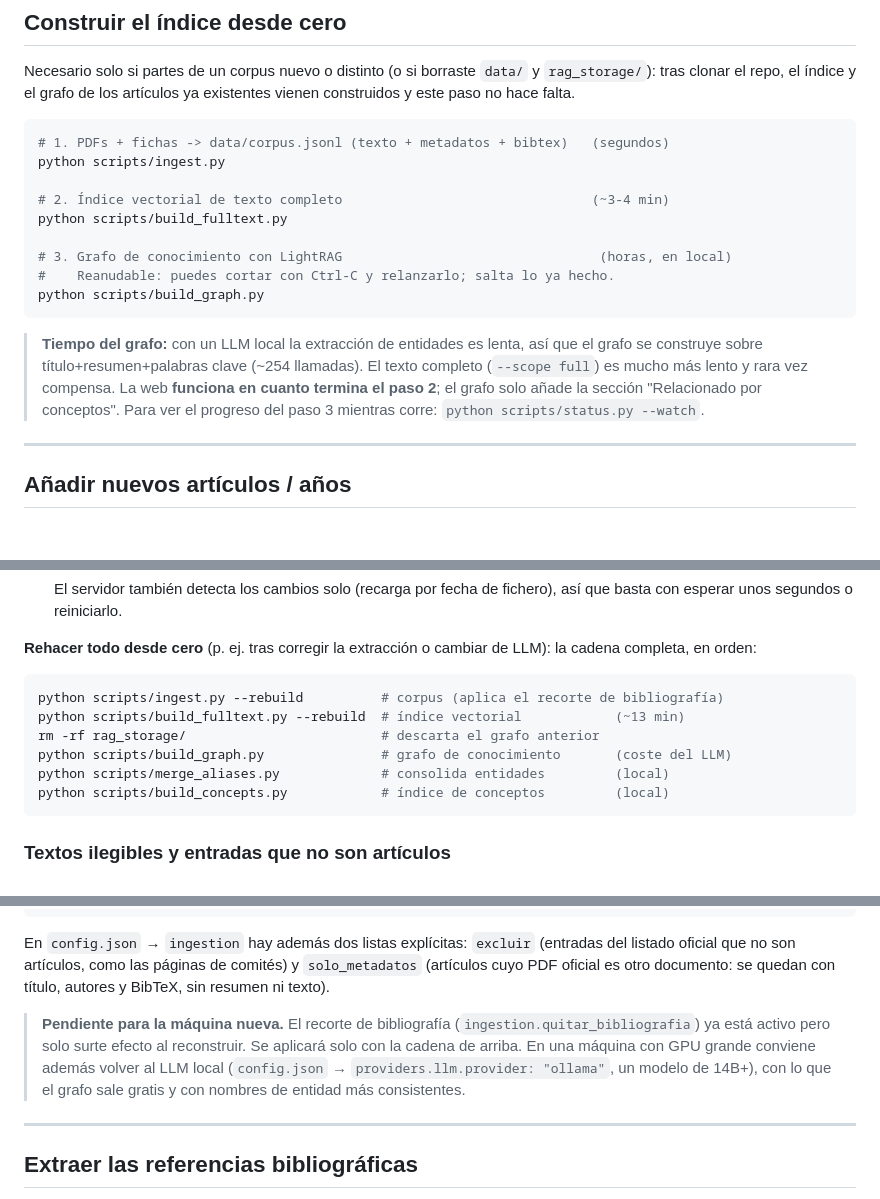
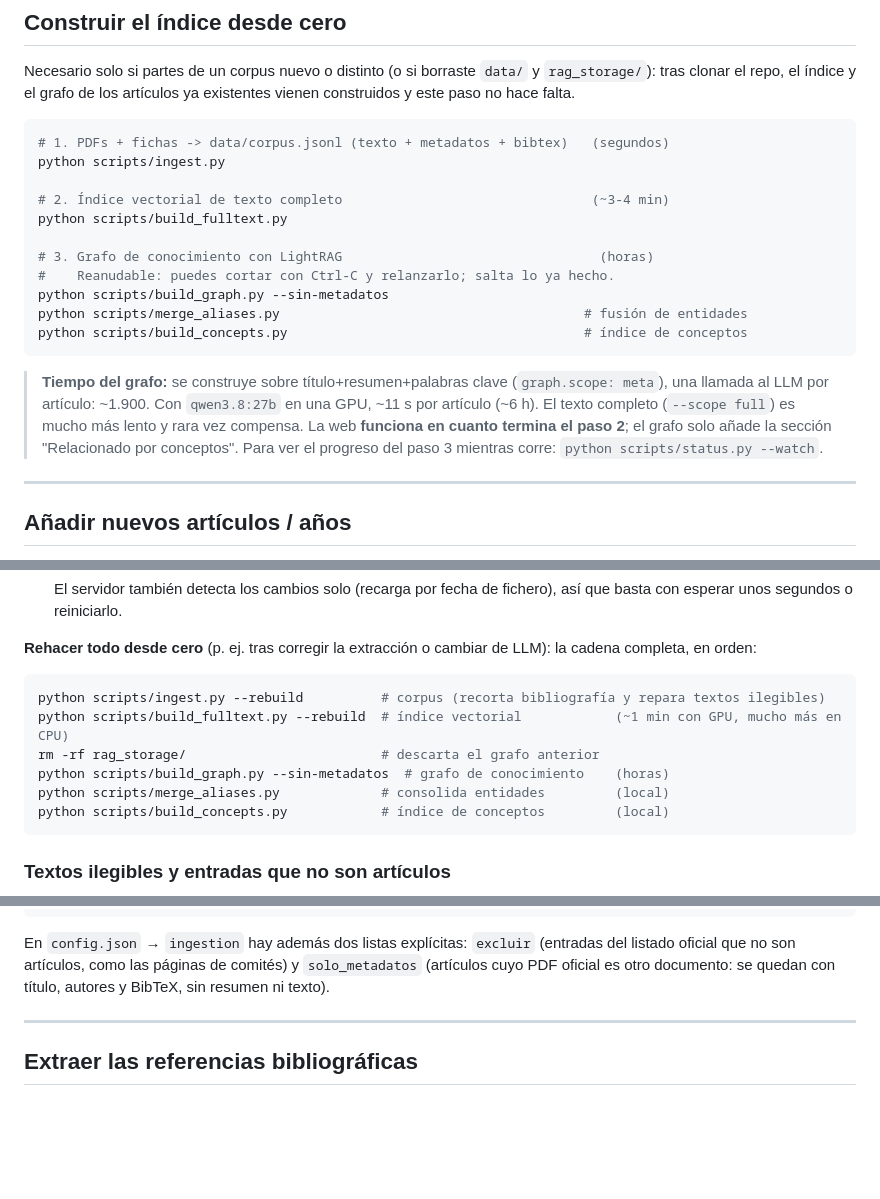
Before and after one commit to joaquinballesteros/buscador-jenuino, a Markdown page: README.md, 3 parts joined by grey strips. Rendered like a GitHub page; blank space fills up the shorter version.

Commit message:
README: pasos de construcción del grafo al día y quitar nota obsoleta
El grafo se construye con --sin-metadatos y va seguido de merge_aliases y
build_concepts. La nota "Pendiente para la máquina nueva" ya no aplica: la
bibliografía está recortada (quedan 21 de 1920) y el LLM es local.

Co-Authored-By: Claude Opus 5.5 <noreply@anthropic.com>

````diff
--- a/README.md
+++ b/README.md
@@ -136,12 +136,14 @@ python scripts/ingest.py
 # 2. Índice vectorial de texto completo                                (~3-4 min)
 python scripts/build_fulltext.py
 
-# 3. Grafo de conocimiento con LightRAG                                 (horas, en local)
+# 3. Grafo de conocimiento con LightRAG                                 (horas)
 #    Reanudable: puedes cortar con Ctrl-C y relanzarlo; salta lo ya hecho.
-python scripts/build_graph.py
+python scripts/build_graph.py --sin-metadatos
+python scripts/merge_aliases.py                                       # fusión de entidades
+python scripts/build_concepts.py                                      # índice de conceptos
 ```
 
-> **Tiempo del grafo:** con un LLM local la extracción de entidades es lenta, así que el grafo se construye sobre título+resumen+palabras clave (~254 llamadas). El texto completo (`--scope full`) es mucho más lento y rara vez compensa. La web **funciona en cuanto termina el paso 2**; el grafo solo añade la sección "Relacionado por conceptos". Para ver el progreso del paso 3 mientras corre: `python scripts/status.py --watch`.
+> **Tiempo del grafo:** se construye sobre título+resumen+palabras clave (`graph.scope: meta`), una llamada al LLM por artículo: ~1.900. Con `qwen3.8:27b` en una GPU, ~11 s por artículo (~6 h). El texto completo (`--scope full`) es mucho más lento y rara vez compensa. La web **funciona en cuanto termina el paso 2**; el grafo solo añade la sección "Relacionado por conceptos". Para ver el progreso del paso 3 mientras corre: `python scripts/status.py --watch`.
 
 ---
 
@@ -180,10 +182,10 @@ El sistema es **incremental**: solo procesa lo nuevo, sin rehacer todo.
 LLM): la cadena completa, en orden:
 
 ```bash
-python scripts/ingest.py --rebuild          # corpus (aplica el recorte de bibliografía)
-python scripts/build_fulltext.py --rebuild  # índice vectorial            (~13 min)
+python scripts/ingest.py --rebuild          # corpus (recorta bibliografía y repara textos ilegibles)
+python scripts/build_fulltext.py --rebuild  # índice vectorial            (~1 min con GPU, mucho más en CPU)
 rm -rf rag_storage/                         # descarta el grafo anterior
-python scripts/build_graph.py               # grafo de conocimiento       (coste del LLM)
+python scripts/build_graph.py --sin-metadatos  # grafo de conocimiento    (horas)
 python scripts/merge_aliases.py             # consolida entidades         (local)
 python scripts/build_concepts.py            # índice de conceptos         (local)
 ```
@@ -210,12 +212,6 @@ En `config.json` → `ingestion` hay además dos listas explícitas: `excluir`
 comités) y `solo_metadatos` (artículos cuyo PDF oficial es otro documento: se
 quedan con título, autores y BibTeX, sin resumen ni texto).
 
-> **Pendiente para la máquina nueva.** El recorte de bibliografía
-> (`ingestion.quitar_bibliografia`) ya está activo pero solo surte efecto al
-> reconstruir. Se aplicará solo con la cadena de arriba. En una máquina con GPU
-> grande conviene además volver al LLM local (`config.json` →
-> `providers.llm.provider: "ollama"`, un modelo de 14B+), con lo que el grafo
-> sale gratis y con nombres de entidad más consistentes.
 
 ---
 
````
